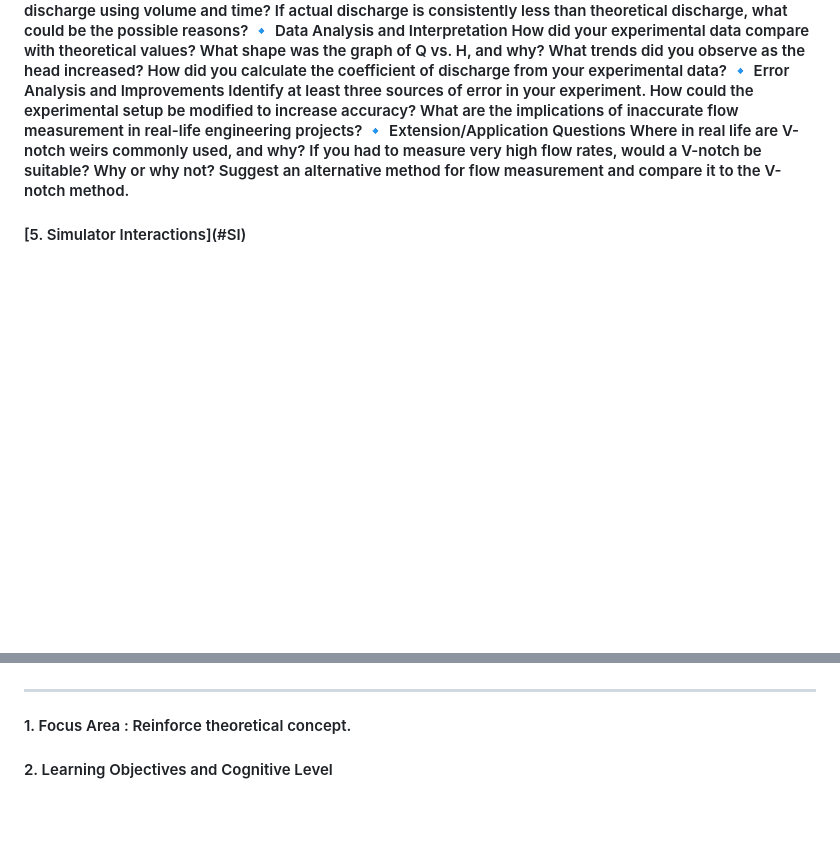
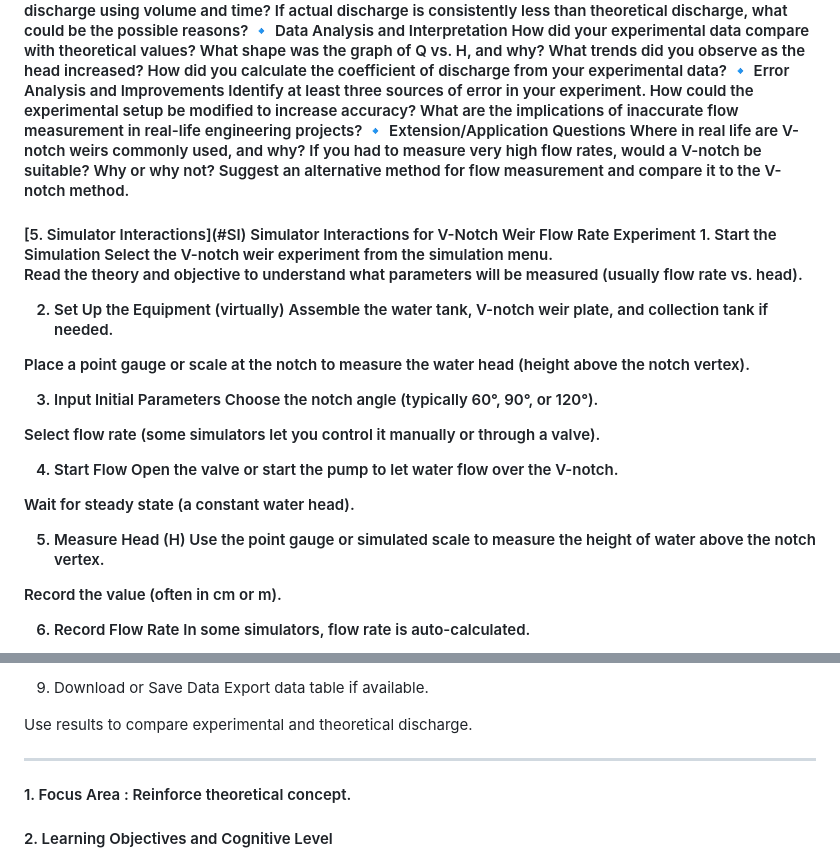
Before and after one commit to scintillating2107/codeflicks_srishti, a Markdown page: pedagogy/README.md, 2 parts joined by grey strips. Drawn GitHub-style; blank space fills up the shorter version.

```diff
--- a/pedagogy/README.md
+++ b/pedagogy/README.md
@@ -206,3 +206,32 @@ Where in real life are V-notch weirs commonly used, and why?
 If you had to measure very high flow rates, would a V-notch be suitable? Why or why not?
 Suggest an alternative method for flow measurement and compare it to the V-notch method.
 <h4> [5. Simulator Interactions](#SI)
+Simulator Interactions for V-Notch Weir Flow Rate Experiment
+1. Start the Simulation
+Select the V-notch weir experiment from the simulation menu.
+
+Read the theory and objective to understand what parameters will be measured (usually flow rate vs. head).
+
+2. Set Up the Equipment (virtually)
+Assemble the water tank, V-notch weir plate, and collection tank if needed.
+
+Place a point gauge or scale at the notch to measure the water head (height above the notch vertex).
+
+3. Input Initial Parameters
+Choose the notch angle (typically 60°, 90°, or 120°).
+
+Select flow rate (some simulators let you control it manually or through a valve).
+
+4. Start Flow
+Open the valve or start the pump to let water flow over the V-notch.
+
+Wait for steady state (a constant water head).
+
+5. Measure Head (H)
+Use the point gauge or simulated scale to measure the height of water above the notch vertex.
+
+Record the value (often in cm or m).
+
+6. Record Flow Rate
+In some simulators, flow rate is auto-calculated.
+
@@ -209,3 +321,9 @@ Suggest an alternative method for flow measurement and compare it to the V-notch
+9. Download or Save Data
+Export data table if available.
+
+Use results to compare experimental and theoretical discharge.
+
+
 
 <hr>
 
```
Also changed, not shown: other parts of pedagogy/README.md (+83 -0 lines).
